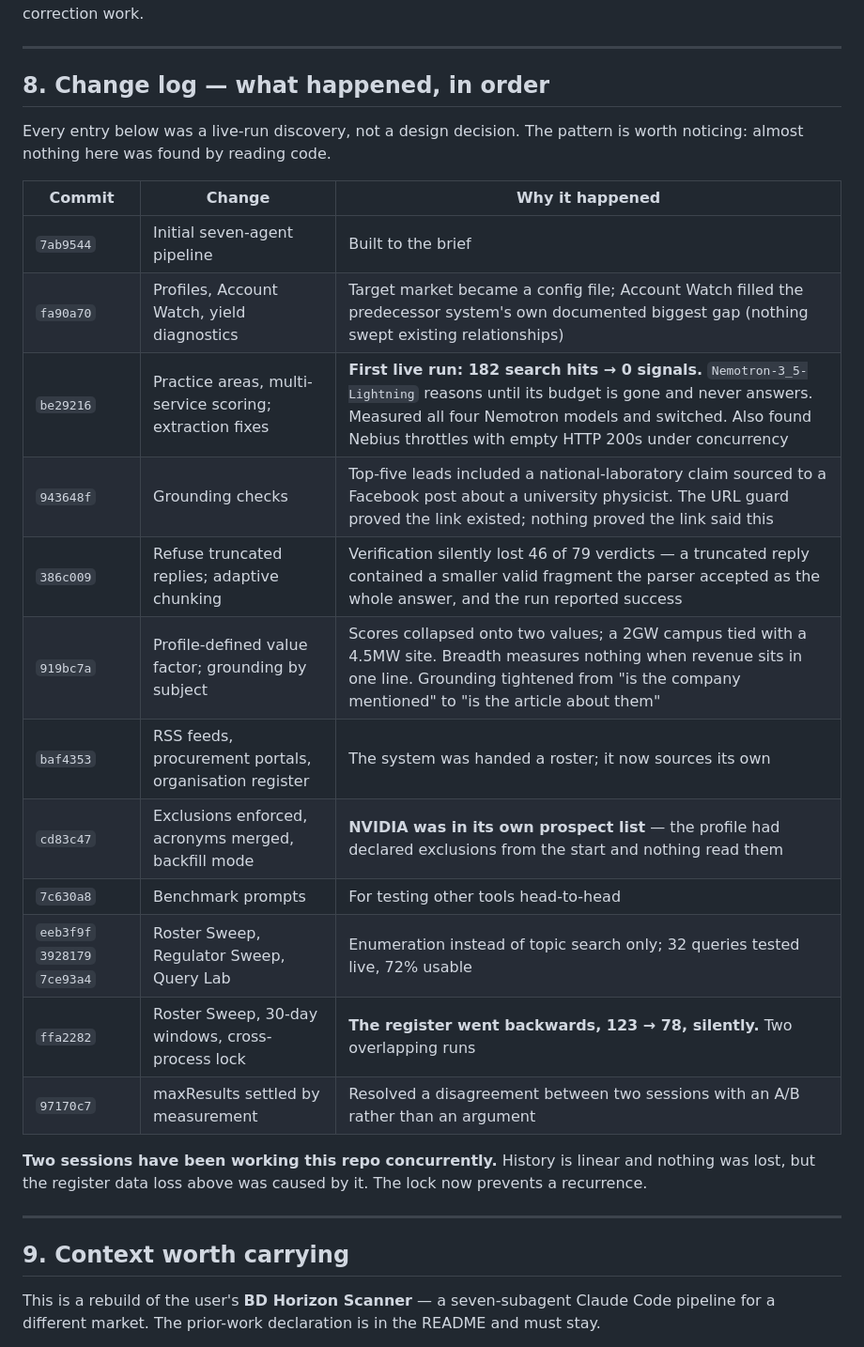
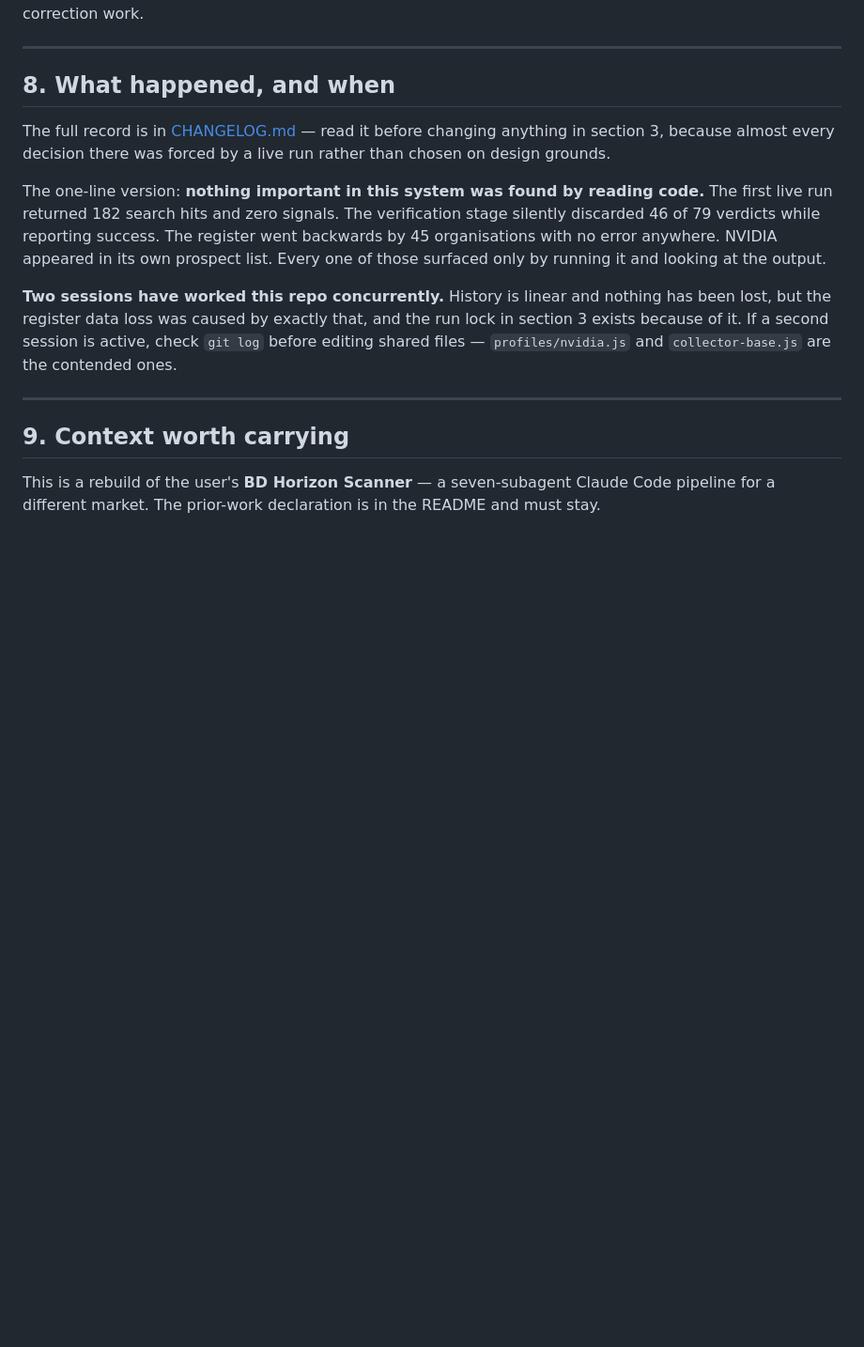
Before and after one commit to KV2699/veridian, a Markdown page: HANDOVER.md, the part around the change. Shown at 94% size. Rendered like a GitHub page; blank space fills up the shorter version.

Commit message:
Consolidate handover and change log into one source of truth
Both sessions wrote a change history: CHANGELOG.md by date, and a commit table
inside HANDOVER.md. Two records of the same events is how they drift apart.
HANDOVER section 8 now points at CHANGELOG.md and keeps only what a fork
session needs immediately — that nothing important here was found by reading
code, and that two sessions have been editing concurrently.

Reconciled the Regulator Sweep status with the other session's correction: the
agent has been proven standalone (3 obligations from 59 publications) but has
never run inside a full pipeline, so no regulatory signals have reached the
register. The agent is proven; the integration is not.

```diff
--- a/HANDOVER.md
+++ b/HANDOVER.md
@@ -158,26 +158,24 @@ Collection is checkpointed to `data/last_collection.json` before verification ru
 
 ---
 
-## 8. Change log — what happened, in order
+## 8. What happened, and when
 
-Every entry below was a live-run discovery, not a design decision. The pattern is worth noticing: almost nothing here was found by reading code.
+The full record is in [CHANGELOG.md](CHANGELOG.md) — read it before changing
+anything in section 3, because almost every decision there was forced by a live
+run rather than chosen on design grounds.
 
-| Commit | Change | Why it happened |
-|---|---|---|
-| `7ab9544` | Initial seven-agent pipeline | Built to the brief |
-| `fa90a70` | Profiles, Account Watch, yield diagnostics | Target market became a config file; Account Watch filled the predecessor system's own documented biggest gap (nothing swept existing relationships) |
-| `be29216` | Practice areas, multi-service scoring; extraction fixes | **First live run: 182 search hits → 0 signals.** `Nemotron-3_5-Lightning` reasons until its budget is gone and never answers. Measured all four Nemotron models and switched. Also found Nebius throttles with empty HTTP 200s under concurrency |
-| `943648f` | Grounding checks | Top-five leads included a national-laboratory claim sourced to a Facebook post about a university physicist. The URL guard proved the link existed; nothing proved the link said this |
-| `386c009` | Refuse truncated replies; adaptive chunking | Verification silently lost 46 of 79 verdicts — a truncated reply contained a smaller valid fragment the parser accepted as the whole answer, and the run reported success |
-| `919bc7a` | Profile-defined value factor; grounding by subject | Scores collapsed onto two values; a 2GW campus tied with a 4.5MW site. Breadth measures nothing when revenue sits in one line. Grounding tightened from "is the company mentioned" to "is the article about them" |
-| `baf4353` | RSS feeds, procurement portals, organisation register | The system was handed a roster; it now sources its own |
-| `cd83c47` | Exclusions enforced, acronyms merged, backfill mode | **NVIDIA was in its own prospect list** — the profile had declared exclusions from the start and nothing read them |
-| `7c630a8` | Benchmark prompts | For testing other tools head-to-head |
-| `eeb3f9f` `3928179` `7ce93a4` | Roster Sweep, Regulator Sweep, Query Lab | Enumeration instead of topic search only; 32 queries tested live, 72% usable |
-| `ffa2282` | Roster Sweep, 30-day windows, cross-process lock | **The register went backwards, 123 → 78, silently.** Two overlapping runs |
-| `97170c7` | maxResults settled by measurement | Resolved a disagreement between two sessions with an A/B rather than an argument |
+The one-line version: **nothing important in this system was found by reading
+code.** The first live run returned 182 search hits and zero signals. The
+verification stage silently discarded 46 of 79 verdicts while reporting success.
+The register went backwards by 45 organisations with no error anywhere. NVIDIA
+appeared in its own prospect list. Every one of those surfaced only by running
+it and looking at the output.
 
-**Two sessions have been working this repo concurrently.** History is linear and nothing was lost, but the register data loss above was caused by it. The lock now prevents a recurrence.
+**Two sessions have worked this repo concurrently.** History is linear and
+nothing has been lost, but the register data loss was caused by exactly that,
+and the run lock in section 3 exists because of it. If a second session is
+active, check `git log` before editing shared files — `profiles/nvidia.js` and
+`collector-base.js` are the contended ones.
 
 ---
 
```
